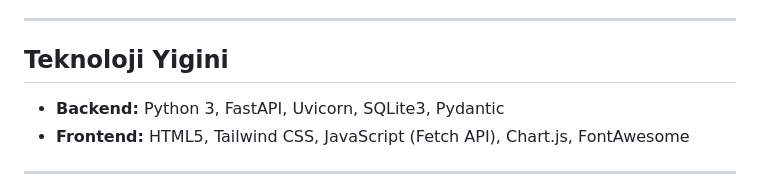
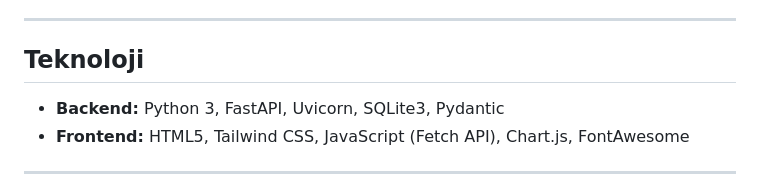
Before and after one commit to berenozerdogan/subtrack-tr, a Markdown page: README.md, the part around the change. Rendered like a GitHub page.

Commit message:
Update technology section in README

```diff
--- a/README.md
+++ b/README.md
@@ -20,7 +20,7 @@ Turkiye'deki populer dijital aboneliklerin (dizi, film, muzik, depolama, yapay z
 
 ---
 
-## Teknoloji Yigini
+## Teknoloji
 
 - **Backend:** Python 3, FastAPI, Uvicorn, SQLite3, Pydantic
 - **Frontend:** HTML5, Tailwind CSS, JavaScript (Fetch API), Chart.js, FontAwesome
```
